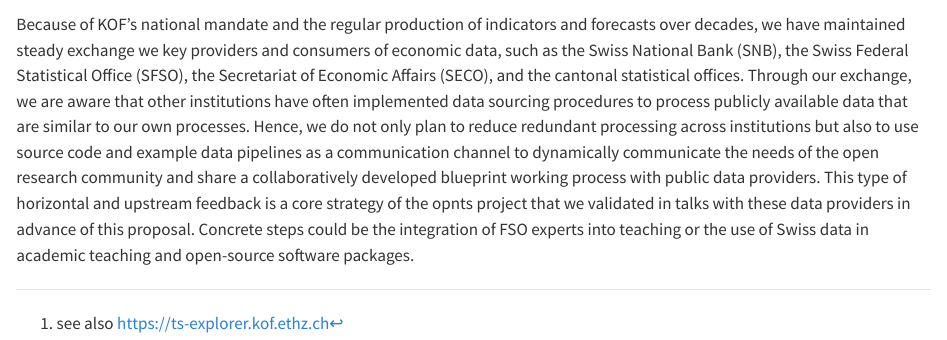
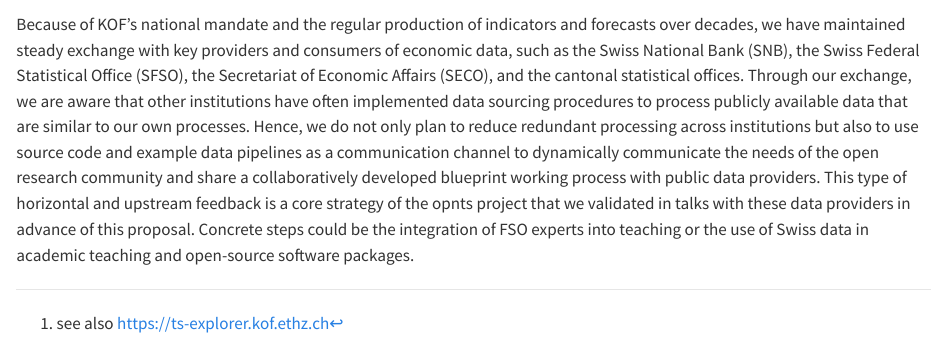
Before and after one commit to rseed-koflab/opnts-ord-proposal, a Quarto document (index.qmd): the page in a window 1100 px wide, from 2180 px down. Rendered offline with R 4.5, knitr and Pandoc in place of Quarto, with nearby package versions; some code elsewhere in the file could not run offline.

Commit message:
Update index.qmd

````diff
--- a/index.qmd
+++ b/index.qmd
@@ -63,7 +63,7 @@ tsplot(tsl)
 
 ```
 
-Because of KOF's national mandate and the regular production of indicators and forecasts over decades, we have maintained steady exchange we key providers and consumers of economic data, such as the Swiss National Bank (SNB), the Swiss Federal Statistical Office (SFSO), the Secretariat of Economic Affairs (SECO), and the cantonal statistical offices.
+Because of KOF's national mandate and the regular production of indicators and forecasts over decades, we have maintained steady exchange with key providers and consumers of economic data, such as the Swiss National Bank (SNB), the Swiss Federal Statistical Office (SFSO), the Secretariat of Economic Affairs (SECO), and the cantonal statistical offices.
 Through our exchange, we are aware that other institutions have often implemented data sourcing procedures to process publicly available data that are similar to our own processes.
 Hence, we do not only plan to reduce redundant processing across institutions but also to use source code and example data pipelines as a communication channel to dynamically communicate the needs of the open research community and share a collaboratively developed blueprint working process with public data providers.
 This type of horizontal and upstream feedback is a core strategy of the opnts project that we validated in talks with these data providers in advance of this proposal.
````
